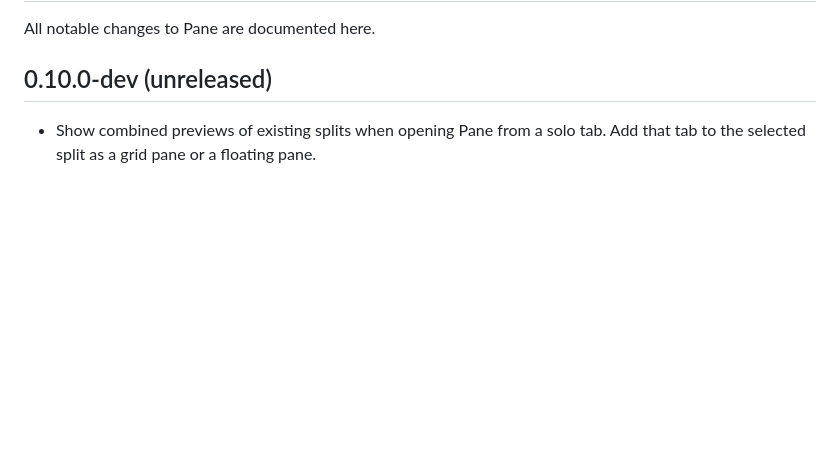
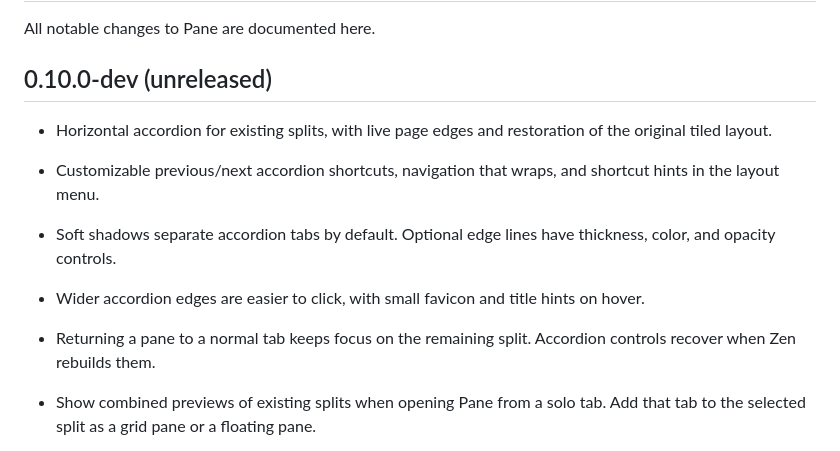
Before and after one commit to 001vamp/zen-pane-manager, a Markdown page: CHANGELOG.md, the part around the change. Drawn GitHub-style; blank space fills up the shorter version.

```diff
--- a/CHANGELOG.md
+++ b/CHANGELOG.md
@@ -3,6 +3,12 @@
 All notable changes to Pane are documented here.
 
 ## 0.10.0-dev (unreleased)
+
+- Horizontal accordion for existing splits, with live page edges and restoration of the original tiled layout.
+- Customizable previous/next accordion shortcuts, navigation that wraps, and shortcut hints in the layout menu.
+- Soft shadows separate accordion tabs by default. Optional edge lines have thickness, color, and opacity controls.
+- Wider accordion edges are easier to click, with small favicon and title hints on hover.
+- Returning a pane to a normal tab keeps focus on the remaining split. Accordion controls recover when Zen rebuilds them.
 
 - Show combined previews of existing splits when opening Pane from a solo tab. Add that tab to the selected split as a grid pane or a floating pane.
 - Unsplit a group directly from its card while keeping every page open. Give split previews, labels, and actions their own space, with a quieter Unsplit button.
```
Also changed, not shown: README.md (+8 -0 lines), docs/pane-accordion-hover.png (added), docs/pane-accordion-prototype.png (added), 13 other files.
